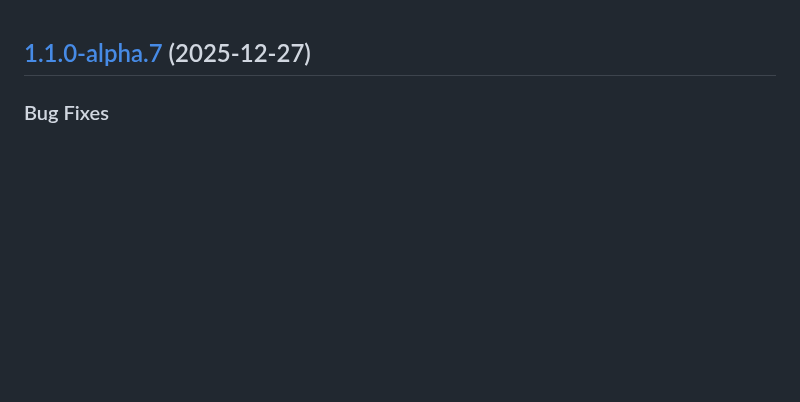
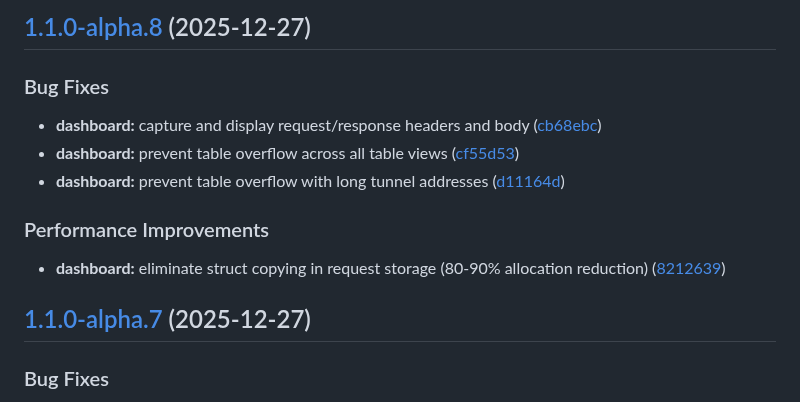
Before and after one commit to pandeptwidyaop/grok, a Markdown page: CHANGELOG.md, the part around the change. GitHub-like rendering; blank space fills up the shorter version.

Commit message:
chore(release): 1.1.0-alpha.8 [skip ci]
## [1.1.0-alpha.8](https://github.com/pandeptwidyaop/grok/compare/v1.1.0-alpha.7...v1.1.0-alpha.8) (2025-12-27)

### Bug Fixes

* **dashboard:** capture and display request/response headers and body ([cb68ebc](https://github.com/pandeptwidyaop/grok/commit/cb68ebc82433fd13d3a0ed87b8e8ed6d0d2788f9))
* **dashboard:** prevent table overflow across all table views ([cf55d53](https://github.com/pandeptwidyaop/grok/commit/cf55d537846a6b1b142c996cdd6b7d366b349f5f))
* **dashboard:** prevent table overflow with long tunnel addresses ([d11164d](https://github.com/pandeptwidyaop/grok/commit/d11164d90192531c2f210fcfc2abb362b6679ec8))

### Performance Improvements

* **dashboard:** eliminate struct copying in request storage (80-90% allocation reduction) ([8212639](https://github.com/pandeptwidyaop/grok/commit/8212639bcc7a1c9aed7f0c90dae7f6e21a3a3464))

```diff
--- a/CHANGELOG.md
+++ b/CHANGELOG.md
@@ -1,3 +1,15 @@
+## [1.1.0-alpha.8](https://github.com/pandeptwidyaop/grok/compare/v1.1.0-alpha.7...v1.1.0-alpha.8) (2025-12-27)
+
+### Bug Fixes
+
+* **dashboard:** capture and display request/response headers and body ([cb68ebc](https://github.com/pandeptwidyaop/grok/commit/cb68ebc82433fd13d3a0ed87b8e8ed6d0d2788f9))
+* **dashboard:** prevent table overflow across all table views ([cf55d53](https://github.com/pandeptwidyaop/grok/commit/cf55d537846a6b1b142c996cdd6b7d366b349f5f))
+* **dashboard:** prevent table overflow with long tunnel addresses ([d11164d](https://github.com/pandeptwidyaop/grok/commit/d11164d90192531c2f210fcfc2abb362b6679ec8))
+
+### Performance Improvements
+
+* **dashboard:** eliminate struct copying in request storage (80-90% allocation reduction) ([8212639](https://github.com/pandeptwidyaop/grok/commit/8212639bcc7a1c9aed7f0c90dae7f6e21a3a3464))
+
 ## [1.1.0-alpha.7](https://github.com/pandeptwidyaop/grok/compare/v1.1.0-alpha.6...v1.1.0-alpha.7) (2025-12-27)
 
 ### Bug Fixes
```
